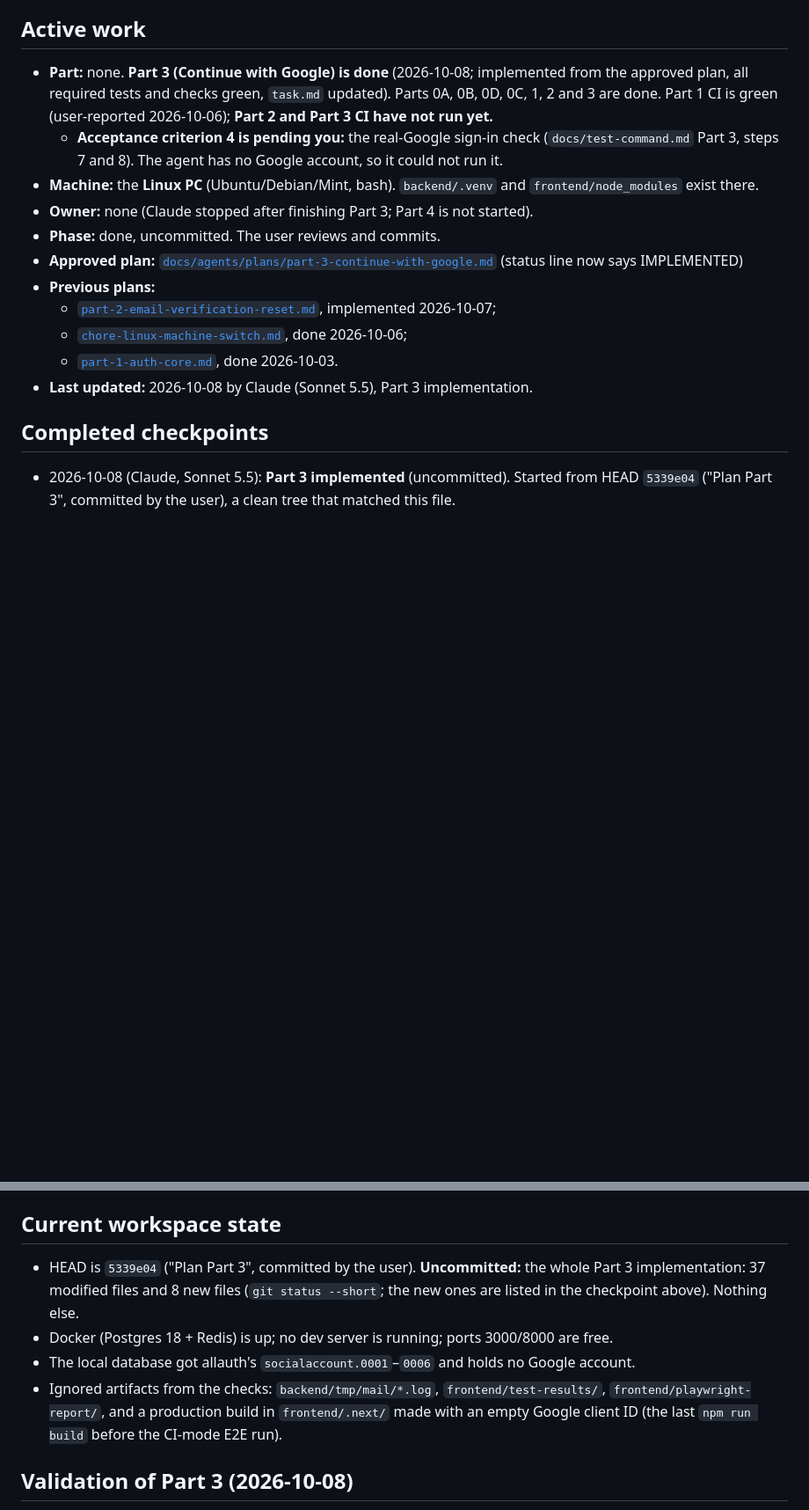
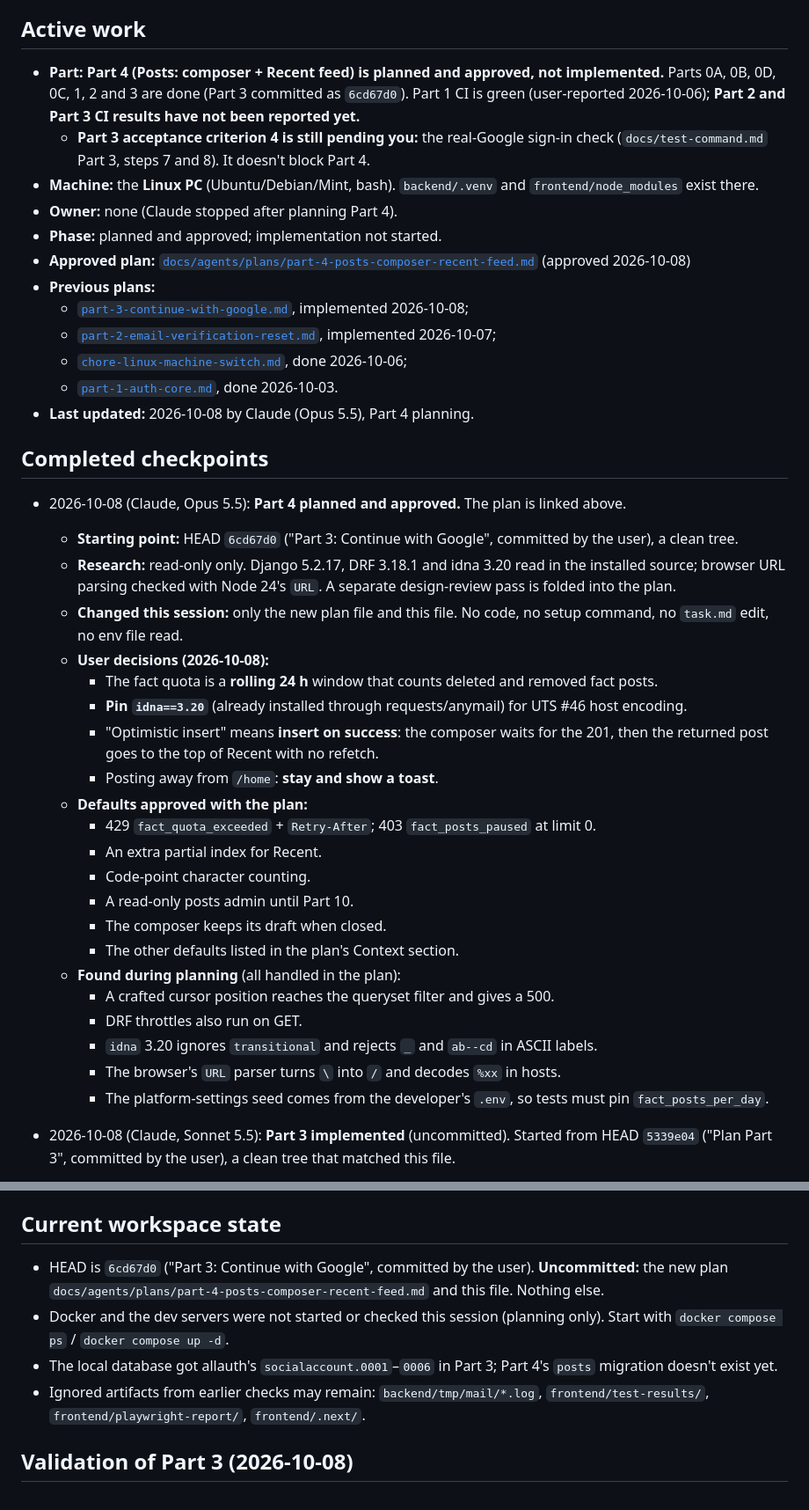
Before and after one commit to Sanjoyte/Rumor-Zero, a Markdown page: docs/agents/HANDOFF.md, 2 parts joined by grey strips. Shown at 88% size. Drawn GitHub-style; blank space fills up the shorter version.

Commit message:
Plan Part 4

```diff
--- a/docs/agents/HANDOFF.md
+++ b/docs/agents/HANDOFF.md
@@ -6,26 +6,57 @@ read-only git output.
 
 ## Active work
 
-- **Part:** none. **Part 3 (Continue with Google) is done** (2026-10-08; implemented from the approved
-  plan, all required tests and checks green, `task.md` updated). Parts 0A, 0B, 0D, 0C, 1, 2 and 3 are
-  done. Part 1 CI is green (user-reported 2026-10-06); **Part 2 and Part 3 CI have not run yet.**
-  - **Acceptance criterion 4 is pending you:** the real-Google sign-in check (`docs/test-command.md`
-    Part 3, steps 7 and 8). The agent has no Google account, so it could not run it.
+- **Part:** **Part 4 (Posts: composer + Recent feed) is planned and approved, not implemented.**
+  Parts 0A, 0B, 0D, 0C, 1, 2 and 3 are done (Part 3 committed as `6cd67d0`). Part 1 CI is green
+  (user-reported 2026-10-06); **Part 2 and Part 3 CI results have not been reported yet.**
+  - **Part 3 acceptance criterion 4 is still pending you:** the real-Google sign-in check
+    (`docs/test-command.md` Part 3, steps 7 and 8). It doesn't block Part 4.
 - **Machine:** the **Linux PC** (Ubuntu/Debian/Mint, bash). `backend/.venv` and
   `frontend/node_modules` exist there.
-- **Owner:** none (Claude stopped after finishing Part 3; Part 4 is not started).
-- **Phase:** done, uncommitted. The user reviews and commits.
+- **Owner:** none (Claude stopped after planning Part 4).
+- **Phase:** planned and approved; implementation not started.
 - **Approved plan:**
-  [`docs/agents/plans/part-3-continue-with-google.md`](plans/part-3-continue-with-google.md)
-  (status line now says IMPLEMENTED)
+  [`docs/agents/plans/part-4-posts-composer-recent-feed.md`](plans/part-4-posts-composer-recent-feed.md)
+  (approved 2026-10-08)
 - **Previous plans:**
+  - [`part-3-continue-with-google.md`](plans/part-3-continue-with-google.md), implemented
+    2026-10-08;
   - [`part-2-email-verification-reset.md`](plans/part-2-email-verification-reset.md), implemented
     2026-10-07;
   - [`chore-linux-machine-switch.md`](plans/chore-linux-machine-switch.md), done 2026-10-06;
   - [`part-1-auth-core.md`](plans/part-1-auth-core.md), done 2026-10-03.
-- **Last updated:** 2026-10-08 by Claude (Sonnet 5.5), Part 3 implementation.
+- **Last updated:** 2026-10-08 by Claude (Opus 5.5), Part 4 planning.
 
 ## Completed checkpoints
+
+- 2026-10-08 (Claude, Opus 5.5): **Part 4 planned and approved.** The plan is linked above.
+  - **Starting point:** HEAD `6cd67d0` ("Part 3: Continue with Google", committed by the user), a
+    clean tree.
+  - **Research:** read-only only. Django 5.2.17, DRF 3.18.1 and idna 3.20 read in the installed
+    source; browser URL parsing checked with Node 24's `URL`. A separate design-review pass is
+    folded into the plan.
+  - **Changed this session:** only the new plan file and this file. No code, no setup command, no
+    `task.md` edit, no env file read.
+  - **User decisions (2026-10-08):**
+    - The fact quota is a **rolling 24 h** window that counts deleted and removed fact posts.
+    - **Pin `idna==3.20`** (already installed through requests/anymail) for UTS #46 host encoding.
+    - "Optimistic insert" means **insert on success**: the composer waits for the 201, then the
+      returned post goes to the top of Recent with no refetch.
+    - Posting away from `/home`: **stay and show a toast**.
+  - **Defaults approved with the plan:**
+    - 429 `fact_quota_exceeded` + `Retry-After`; 403 `fact_posts_paused` at limit 0.
+    - An extra partial index for Recent.
+    - Code-point character counting.
+    - A read-only posts admin until Part 10.
+    - The composer keeps its draft when closed.
+    - The other defaults listed in the plan's Context section.
+  - **Found during planning** (all handled in the plan):
+    - A crafted cursor position reaches the queryset filter and gives a 500.
+    - DRF throttles also run on GET.
+    - `idna` 3.20 ignores `transitional` and rejects `_` and `ab--cd` in ASCII labels.
+    - The browser's `URL` parser turns `\` into `/` and decodes `%xx` in hosts.
+    - The platform-settings seed comes from the developer's `.env`, so tests must pin
+      `fact_posts_per_day`.
 
 - 2026-10-08 (Claude, Sonnet 5.5): **Part 3 implemented** (uncommitted). Started from HEAD `5339e04`
   ("Plan Part 3", committed by the user), a clean tree that matched this file.
@@ -197,14 +228,14 @@ read-only git output.
 
 ## Current workspace state
 
-- HEAD is `5339e04` ("Plan Part 3", committed by the user). **Uncommitted:** the whole Part 3
-  implementation: 37 modified files and 8 new files (`git status --short`; the new ones are listed in
-  the checkpoint above). Nothing else.
-- Docker (Postgres 18 + Redis) is up; no dev server is running; ports 3000/8000 are free.
-- The local database got allauth's `socialaccount.0001`–`0006` and holds no Google account.
-- Ignored artifacts from the checks: `backend/tmp/mail/*.log`, `frontend/test-results/`,
-  `frontend/playwright-report/`, and a production build in `frontend/.next/` made with an empty Google
-  client ID (the last `npm run build` before the CI-mode E2E run).
+- HEAD is `6cd67d0` ("Part 3: Continue with Google", committed by the user). **Uncommitted:** the new
+  plan `docs/agents/plans/part-4-posts-composer-recent-feed.md` and this file. Nothing else.
+- Docker and the dev servers were not started or checked this session (planning only). Start with
+  `docker compose ps` / `docker compose up -d`.
+- The local database got allauth's `socialaccount.0001`–`0006` in Part 3; Part 4's `posts`
+  migration doesn't exist yet.
+- Ignored artifacts from earlier checks may remain: `backend/tmp/mail/*.log`,
+  `frontend/test-results/`, `frontend/playwright-report/`, `frontend/.next/`.
 
 ## Validation of Part 3 (2026-10-08)
 
```
Also changed, not shown: other parts of docs/agents/HANDOFF.md (+10 -6 lines), 1 other file.
